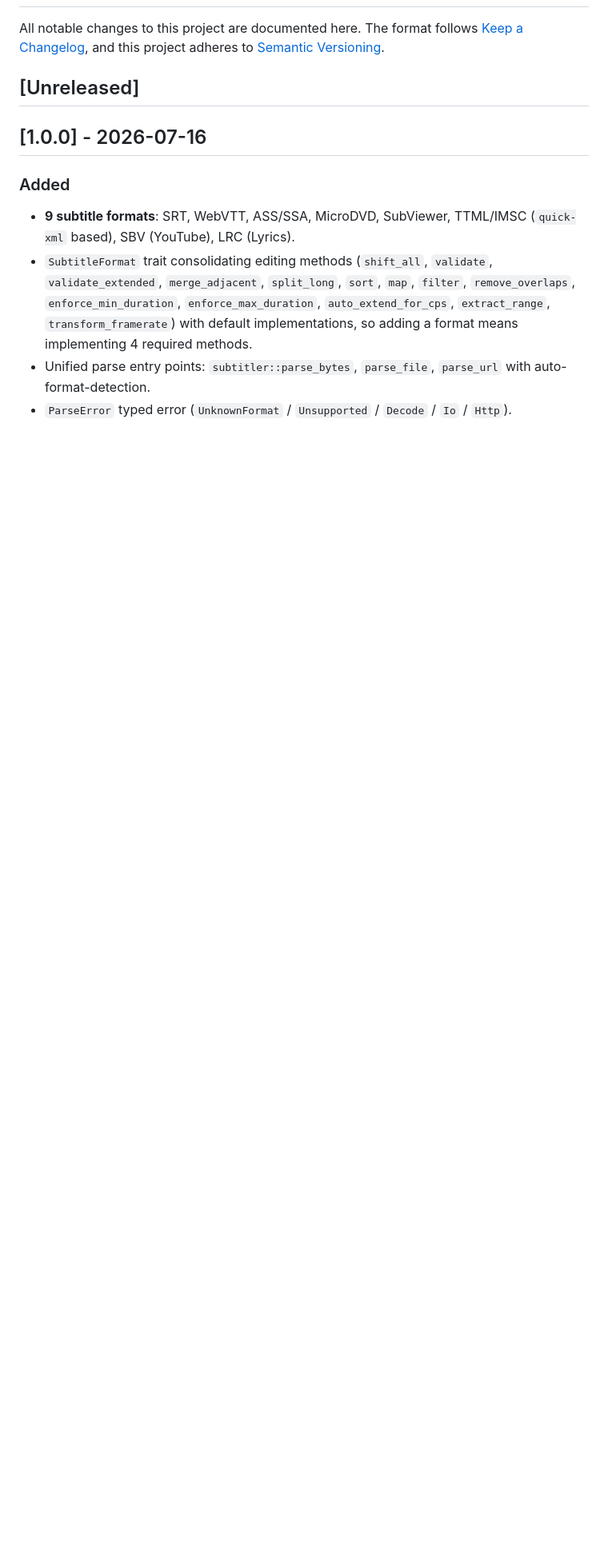
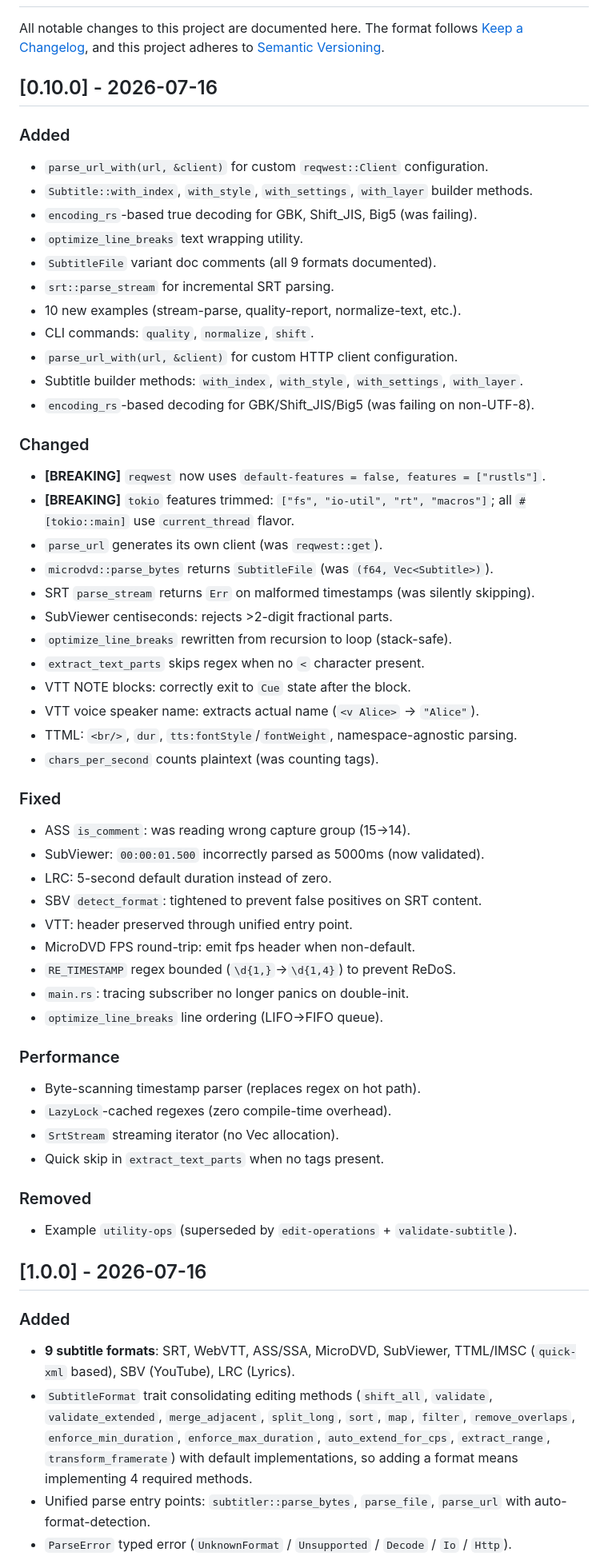
Before and after one commit to subtitle-rs/subtitler, a Markdown page: CHANGELOG.md, the part around the change. Shown at 80% size. GitHub-like rendering; blank space fills up the shorter version.

Commit message:
iter 3: consolidate CHANGELOG for 0.10.0 with all code review fixes

```diff
--- a/CHANGELOG.md
+++ b/CHANGELOG.md
@@ -4,7 +4,54 @@ All notable changes to this project are documented here. The format follows
 [Keep a Changelog](https://keepachangelog.com/en/1.1.0/), and this project
 adheres to [Semantic Versioning](https://semver.org/).
 
-## [Unreleased]
+## [0.10.0] - 2026-07-16
+
+### Added
+- `parse_url_with(url, &client)` for custom `reqwest::Client` configuration.
+- `Subtitle::with_index`, `with_style`, `with_settings`, `with_layer` builder methods.
+- `encoding_rs`-based true decoding for GBK, Shift_JIS, Big5 (was failing).
+- `optimize_line_breaks` text wrapping utility.
+- `SubtitleFile` variant doc comments (all 9 formats documented).
+- `srt::parse_stream` for incremental SRT parsing.
+- 10 new examples (stream-parse, quality-report, normalize-text, etc.).
+- CLI commands: `quality`, `normalize`, `shift`.
+- `parse_url_with(url, &client)` for custom HTTP client configuration.
+- Subtitle builder methods: `with_index`, `with_style`, `with_settings`, `with_layer`.
+- `encoding_rs`-based decoding for GBK/Shift_JIS/Big5 (was failing on non-UTF-8).
+
+### Changed
+- **[BREAKING]** `reqwest` now uses `default-features = false, features = ["rustls"]`.
+- **[BREAKING]** `tokio` features trimmed: `["fs", "io-util", "rt", "macros"]`; all `#[tokio::main]` use `current_thread` flavor.
+- `parse_url` generates its own client (was `reqwest::get`).
+- `microdvd::parse_bytes` returns `SubtitleFile` (was `(f64, Vec<Subtitle>)`).
+- SRT `parse_stream` returns `Err` on malformed timestamps (was silently skipping).
+- SubViewer centiseconds: rejects >2-digit fractional parts.
+- `optimize_line_breaks` rewritten from recursion to loop (stack-safe).
+- `extract_text_parts` skips regex when no `<` character present.
+- VTT NOTE blocks: correctly exit to `Cue` state after the block.
+- VTT voice speaker name: extracts actual name (`<v Alice>` → `"Alice"`).
+- TTML: `<br/>`, `dur`, `tts:fontStyle`/`fontWeight`, namespace-agnostic parsing.
+- `chars_per_second` counts plaintext (was counting tags).
+
+### Fixed
+- ASS `is_comment`: was reading wrong capture group (15→14).
+- SubViewer: `00:00:01.500` incorrectly parsed as 5000ms (now validated).
+- LRC: 5-second default duration instead of zero.
+- SBV `detect_format`: tightened to prevent false positives on SRT content.
+- VTT: header preserved through unified entry point.
+- MicroDVD FPS round-trip: emit fps header when non-default.
+- `RE_TIMESTAMP` regex bounded (`\d{1,}`→`\d{1,4}`) to prevent ReDoS.
+- `main.rs`: tracing subscriber no longer panics on double-init.
+- `optimize_line_breaks` line ordering (LIFO→FIFO queue).
+
+### Performance
+- Byte-scanning timestamp parser (replaces regex on hot path).
+- `LazyLock`-cached regexes (zero compile-time overhead).
+- `SrtStream` streaming iterator (no Vec allocation).
+- Quick skip in `extract_text_parts` when no tags present.
+
+### Removed
+- Example `utility-ops` (superseded by `edit-operations` + `validate-subtitle`).
 
 ## [1.0.0] - 2026-07-16
 
```
